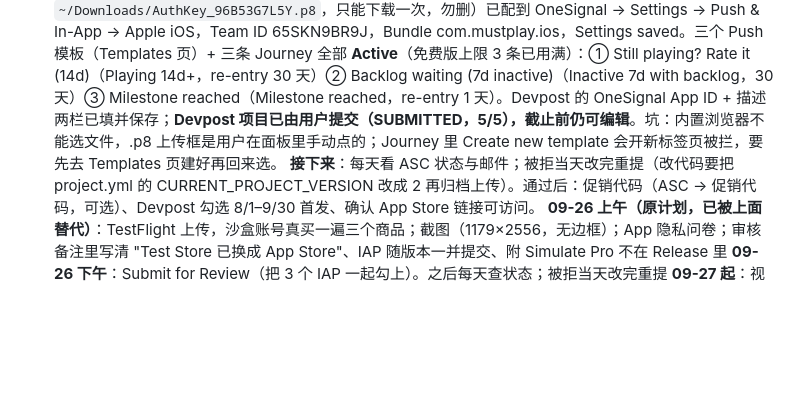
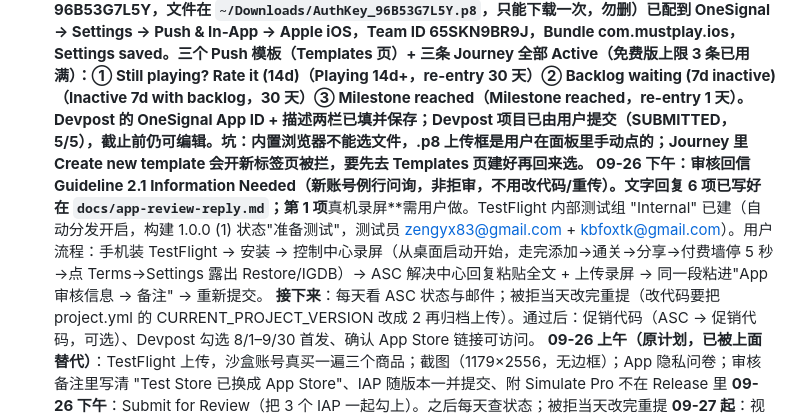
Before and after one commit to Kbfox/MustPlay, a Markdown page: CLAUDE.md, the part around the change. Rendered like a GitHub page; blank space fills up the shorter version.

Commit message:
docs: review info request + TestFlight internal group
Co-Authored-By: Claude Fable 5.1 <noreply@anthropic.com>

```diff
--- a/CLAUDE.md
+++ b/CLAUDE.md
@@ -50,6 +50,7 @@ xcrun simctl install booted build/dd/Build/Products/Debug-iphonesimulator/MustPl
    **09-26 凌晨已做**：① `git init`（分支 main，首次提交 3abe6f3，49 个文件；`build/` 已加入 .gitignore，Secrets.xcconfig 未入库）；② 演示视频 `~/Desktop/mustplay-video/MustPlay-demo.mp4`（55 秒，884×1920，流程：列表滚动→搜索添加 Silksong→What next 抽签→Start playing→Mark as Completed 五星+一句话→通关动效→分享卡→点 Poster 弹付费墙并停 7 秒）。原始录像 `take2.mov`（simctl recordVideo，5.5 分钟含操作间隔），`_cfr.mp4` 是 30fps 中间文件；剪辑用 ffmpeg trim/concat 手工切段（simctl 录像是变帧率，mpdecimate/scene 自动去空闲不可靠，要按帧号抽样定位再切）。想重录：先 `xcrun simctl status_bar override --time 9:41` 把时钟固定，Settings→Debug 保持 Free，列表留 9 个以便演示添加。**已传 YouTube：https://youtube.com/shorts/NfvZZCujkQU?feature=share**（Devpost 表单直接填这个）。
    **Devpost 草稿已建（2026-09-26 凌晨）**：项目 https://devpost.com/software/mustplay，管理页 `https://devpost.com/submit-to/29969-revenuecat-shipaton-2026/manage/submissions/1197602-mustplay/`（Project overview / project_details/edit / additional-info/edit / finalization）。已填：名称、一句话、About（Markdown 全文）、Built with 8 个标签、Try it out 链接（GitHub Pages 站）、视频链接、App 类型 iOS、App Store URL `https://apps.apple.com/app/id6816116027`、RC project ID abf3a498、促销码说明（≤255 字）、HAMM / Design / Gaming 影响力奖三段描述、评委备注。**未做（需用户本人）**：① Project details 页 Image gallery 上传 5 张 `~/Desktop/mustplay-screenshots/devpost-1179x2556/`、Project overview 页 Edit thumbnail 上传 AppIcon-1024.png（内置浏览器传不了文件）；② 上传后回 Additional info 勾选前两个必选框（已附图标 / 已附无边框截图），上架后勾第三个（8/1–9/30 首发）；③ ~~OneSignal 奖两栏留空~~ 已于 09-26 上午填好（Journey 已上线）；#BuildInPublic 两栏也已填（X 帖子 https://x.com/zengyx83/status/2103696724426703048 + GitHub + YouTube）；④ finalization 页勾选同意规则并点 Submit project——提交后仍可编辑到截止，所以图片传完就可以先提交，不用等上架。Devpost 坑：Built with 是自动补全标签框，要按坐标点进去、每个词等 2 秒再回车；form_input 对 textarea 有效。
    **OneSignal 已全部上线（2026-09-26 上午）**：APNs .p8（Key ID 96B53G7L5Y，文件在 `~/Downloads/AuthKey_96B53G7L5Y.p8`，只能下载一次，勿删）已配到 OneSignal → Settings → Push & In-App → Apple iOS，Team ID 65SKN9BR9J，Bundle com.mustplay.ios，Settings saved。三个 Push 模板（Templates 页）+ 三条 Journey 全部 **Active**（免费版上限 3 条已用满）：① Still playing? Rate it (14d)（Playing 14d+，re-entry 30 天）② Backlog waiting (7d inactive)（Inactive 7d with backlog，30 天）③ Milestone reached（Milestone reached，re-entry 1 天）。Devpost 的 OneSignal App ID + 描述两栏已填并保存；**Devpost 项目已由用户提交（SUBMITTED，5/5），截止前仍可编辑**。坑：内置浏览器不能选文件，.p8 上传框是用户在面板里手动点的；Journey 里 Create new template 会开新标签页被拦，要先去 Templates 页建好再回来选。
+   **09-26 下午：审核回信 Guideline 2.1 Information Needed**（新账号例行问询，非拒审，不用改代码/重传）。文字回复 6 项已写好在 `docs/app-review-reply.md`；第 1 项**真机录屏**需用户做。TestFlight 内部测试组 "Internal" 已建（自动分发开启，构建 1.0.0 (1) 状态"准备测试"，测试员 zengyx83@gmail.com + kbfoxtk@gmail.com）。用户流程：手机装 TestFlight → 安装 → 控制中心录屏（从桌面启动开始，走完添加→通关→分享→付费墙停 5 秒→点 Terms→Settings 露出 Restore/IGDB）→ ASC 解决中心回复粘贴全文 + 上传录屏 → 同一段粘进"App 审核信息 → 备注" → 重新提交。
    **接下来**：每天看 ASC 状态与邮件；被拒当天改完重提（改代码要把 project.yml 的 CURRENT_PROJECT_VERSION 改成 2 再归档上传）。通过后：促销代码（ASC → 促销代码，可选）、Devpost 勾选 8/1–9/30 首发、确认 App Store 链接可访问。
    **09-26 上午（原计划，已被上面替代）**：TestFlight 上传，沙盒账号真买一遍三个商品；截图（1179×2556，无边框）；App 隐私问卷；审核备注里写清 "Test Store 已换成 App Store"、IAP 随版本一并提交、附 Simulate Pro 不在 Release 里
    **09-26 下午**：Submit for Review（把 3 个 IAP 一起勾上）。之后每天查状态；被拒当天改完重提
```
